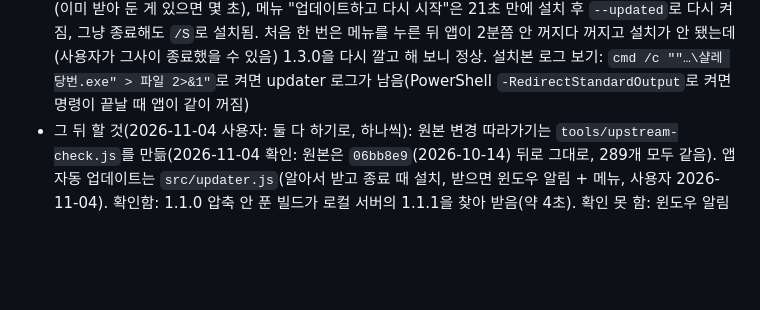
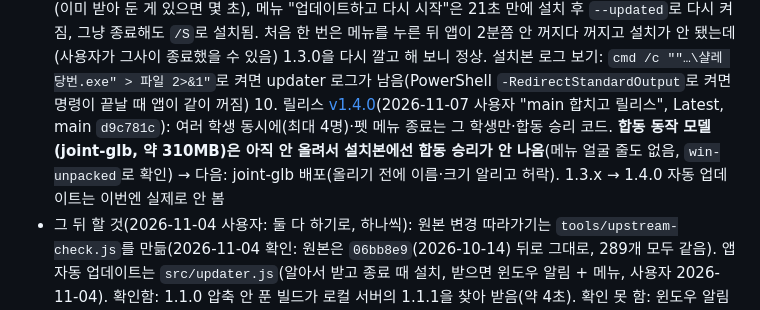
Before and after one commit to dxsworks/SD_archive, a Markdown page: CLAUDE.md, the part around the change. Drawn GitHub-style; blank space fills up the shorter version.

Commit message:
Note v1.4.0 release

```diff
--- a/CLAUDE.md
+++ b/CLAUDE.md
@@ -222,6 +222,7 @@ npm run dist                   # 배포용 설치 파일(dist/, 바탕화면 바
   7. 릴리스 [v1.2.0](https://github.com/dxsworks/SD_archive/releases/tag/v1.2.0)(2026-11-05 사용자 허락, Latest, 태그 = 버전 1.2.0 main 커밋 `2d145c4`): `BlueArchivePet-Setup-1.2.0.exe`(86MB, 검사한 학생 264명 = 학생 메뉴 전부)·`latest.yml`·`.blockmap`·`students.zip`(906MB, 학생 264 + 짝 파일 23, 원본 `06bb8e9` 그대로). 자동 업데이트가 든 첫 릴리스 → 1.1.0 사용자는 이걸 한 번 직접 설치. 다음 릴리스(1.2.1 이상) 때 설치본에서 알림·메뉴·설치를 실제로 확인할 것. `gh release create --target`은 전체 SHA(짧은 SHA는 422)
   8. 릴리스 [v1.3.0](https://github.com/dxsworks/SD_archive/releases/tag/v1.3.0)(2026-11-05 사용자 허락, Latest, 태그 = main 커밋 `d0857c2`): 설치 파일·`latest.yml`·`.blockmap` 셋만(`students.zip` 안 올림, 학생은 앱 안에서 받기·릴리스 `students`). 설치 화면은 설치 폴더만. **자동 업데이트 실제로 확인함**: 이 컴퓨터에 깔린 1.2.0을 켜니 66초 만에 1.3.0을 받아 두고(`%LOCALAPPDATA%/bluearchive-desktop-pet-updater/pending`) 메뉴에 "업데이트하고 다시 시작 (1.3.0)", 누르니 23초 만에 조용히 설치되고 1.3.0이 `--updated`로 다시 켜짐(받은 학생 폴더·설정 그대로). 윈도우 알림은 캡처 때 이미 사라졌는지 못 봄. GitHub 첫 연결이 가끔 10초쯤 늦어(같은 파일 0.4초/11초) 학생을 고른 뒤 펫에 표시 없이 기다릴 수 있음
   9. 릴리스 [v1.3.1](https://github.com/dxsworks/SD_archive/releases/tag/v1.3.1)(2026-11-06 사용자 "1.3.1 릴리스", Latest, main `4433de5`): 받는 중 표시. 설치본 1.3.0 → 1.3.1 자동 업데이트 확인: 켜면 받아 두고(이미 받아 둔 게 있으면 몇 초), 메뉴 "업데이트하고 다시 시작"은 21초 만에 설치 후 `--updated`로 다시 켜짐, 그냥 종료해도 `/S`로 설치됨. 처음 한 번은 메뉴를 누른 뒤 앱이 2분쯤 안 꺼지다 꺼지고 설치가 안 됐는데(사용자가 그사이 종료했을 수 있음) 1.3.0을 다시 깔고 해 보니 정상. 설치본 로그 보기: `cmd /c ""…\샬레 당번.exe" > 파일 2>&1"`로 켜면 updater 로그가 남음(PowerShell `-RedirectStandardOutput`로 켜면 명령이 끝날 때 앱이 같이 꺼짐)
+  10. 릴리스 [v1.4.0](https://github.com/dxsworks/SD_archive/releases/tag/v1.4.0)(2026-11-07 사용자 "main 합치고 릴리스", Latest, main `d9c781c`): 여러 학생 동시에(최대 4명)·펫 메뉴 종료는 그 학생만·합동 승리 코드. **합동 동작 모델(joint-glb, 약 310MB)은 아직 안 올려서 설치본에선 합동 승리가 안 나옴**(메뉴 얼굴 줄도 없음, `win-unpacked`로 확인) → 다음: joint-glb 배포(올리기 전에 이름·크기 알리고 허락). 1.3.x → 1.4.0 자동 업데이트는 이번엔 실제로 안 봄
 - 그 뒤 할 것(2026-11-04 사용자: 둘 다 하기로, 하나씩): 원본 변경 따라가기는 `tools/upstream-check.js`를 만듦(2026-11-04 확인: 원본은 `06bb8e9`(2026-10-14) 뒤로 그대로, 289개 모두 같음). 앱 자동 업데이트는 `src/updater.js`(알아서 받고 종료 때 설치, 받으면 윈도우 알림 + 메뉴, 사용자 2026-11-04). 확인함: 1.1.0 압축 안 푼 빌드가 로컬 서버의 1.1.1을 찾아 받음(약 4초). 확인 못 함: 윈도우 알림(압축 안 푼 빌드는 알림 앱 ID 바로가기가 없음)·메뉴 항목·실제 설치(이 컴퓨터에 설치돼 버려서 안 함). 첫 릴리스 때 실제로 확인할 것. 1.1.0 사용자는 한 번은 직접 설치해야 함. 원본 저장소 변경 따라가기(새 학생·바뀐 학생을 검사해 압축 다시 만들기), 앱 자동 업데이트(`electron-updater` + Releases)
 
 2번·4번 문서는 `docs/special-students.md`(2026-11-04 사용자: models.md는 도구로 다시 만드니 새 문서 하나). 그 밖에: 클릭 반응 중 원래 짧은 동작(카페 반응 2.3~2.7초, 무장·전투 중 구호·재장전 1.5~2.2초)이 짧게 느껴지면 손볼 수 있다고 물었더니 "괜찮음"(2026-11-04 사용자, 그대로).
```
